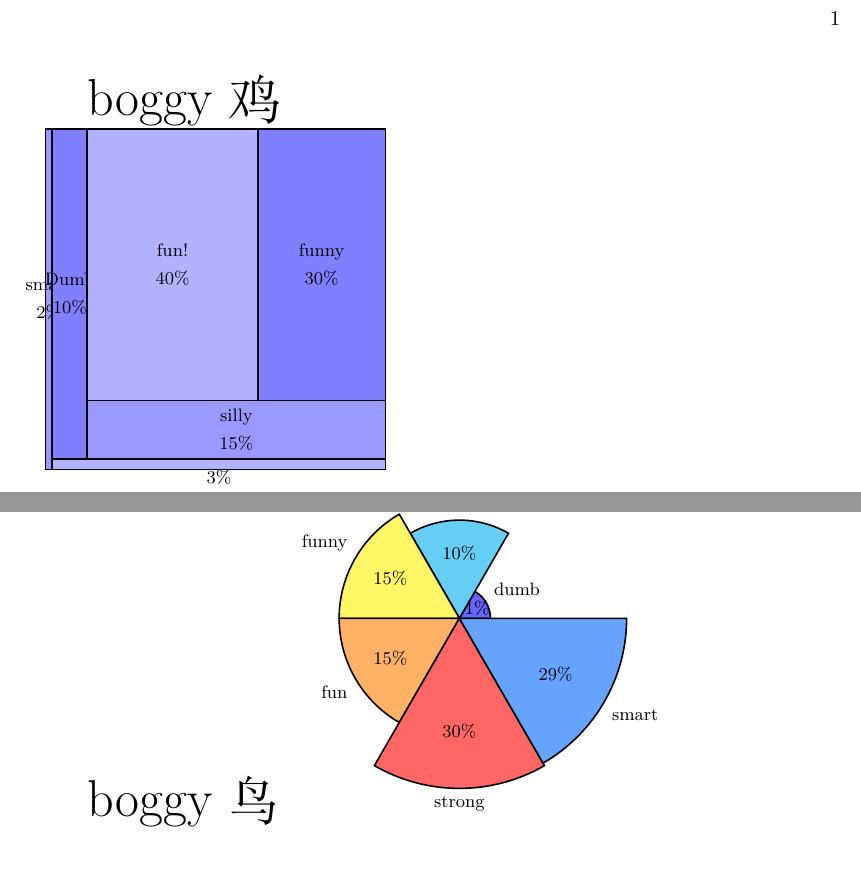
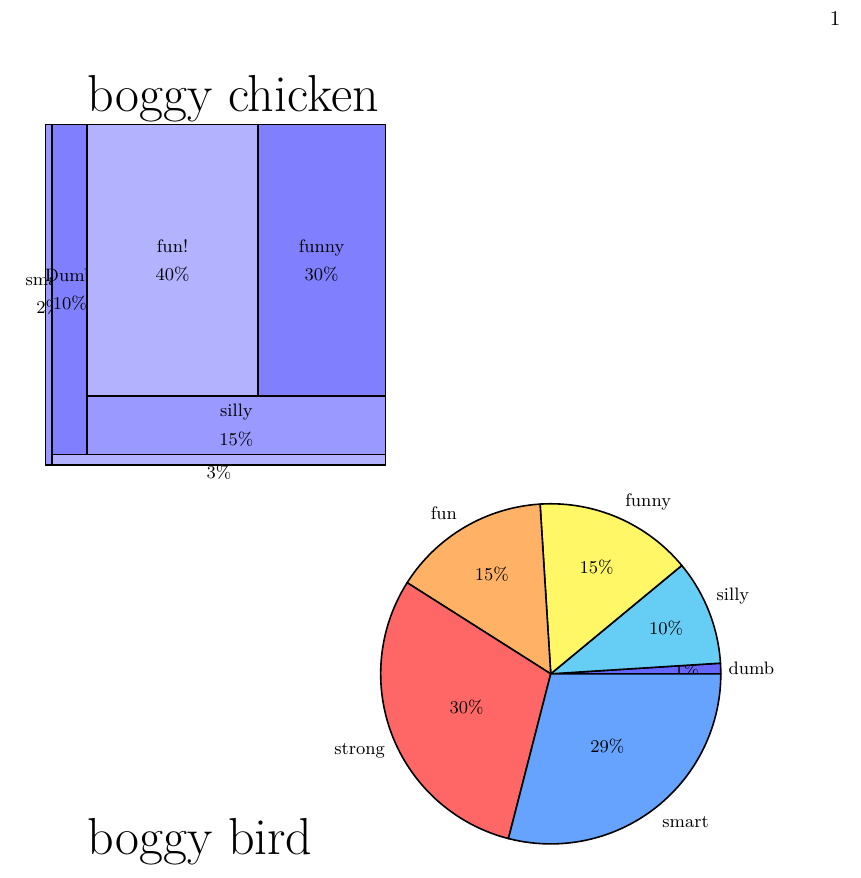
Before and after one commit to greolus/greolus, a LaTeX document (README.tex): two parts of the page before the commit and part of the page after it, the two joined at a grey line, cut so that both start at the same text. Compiled offline with XeLaTeX.

Commit message:
Update README.tex

```diff
--- a/README.tex
+++ b/README.tex
@@ -4,7 +4,7 @@
 \usepackage{pgf-pie} % the package used to implement the pie charts
 
 \begin{document}
-\Huge boggy 鸡 \small
+\Huge boggy chicken \small
 
 \begin{tikzpicture} % Tikz environment
 \pie [square, text=inside, color={blue!40, blue!30, blue!50} ]
@@ -14,9 +14,8 @@
 \end{tikzpicture}
 
 
-\Huge boggy 鸟 \small
+\Huge boggy bird \small
 \begin{tikzpicture}
-\pie [polar]
- {1/dumb, 10/silly, 15/funny, 15/fun, 30/strong, 29/smart}
+\pie  {1/dumb, 10/silly, 15/funny, 15/fun, 30/strong, 29/smart}
 \end{tikzpicture}
 \end{document}
```
